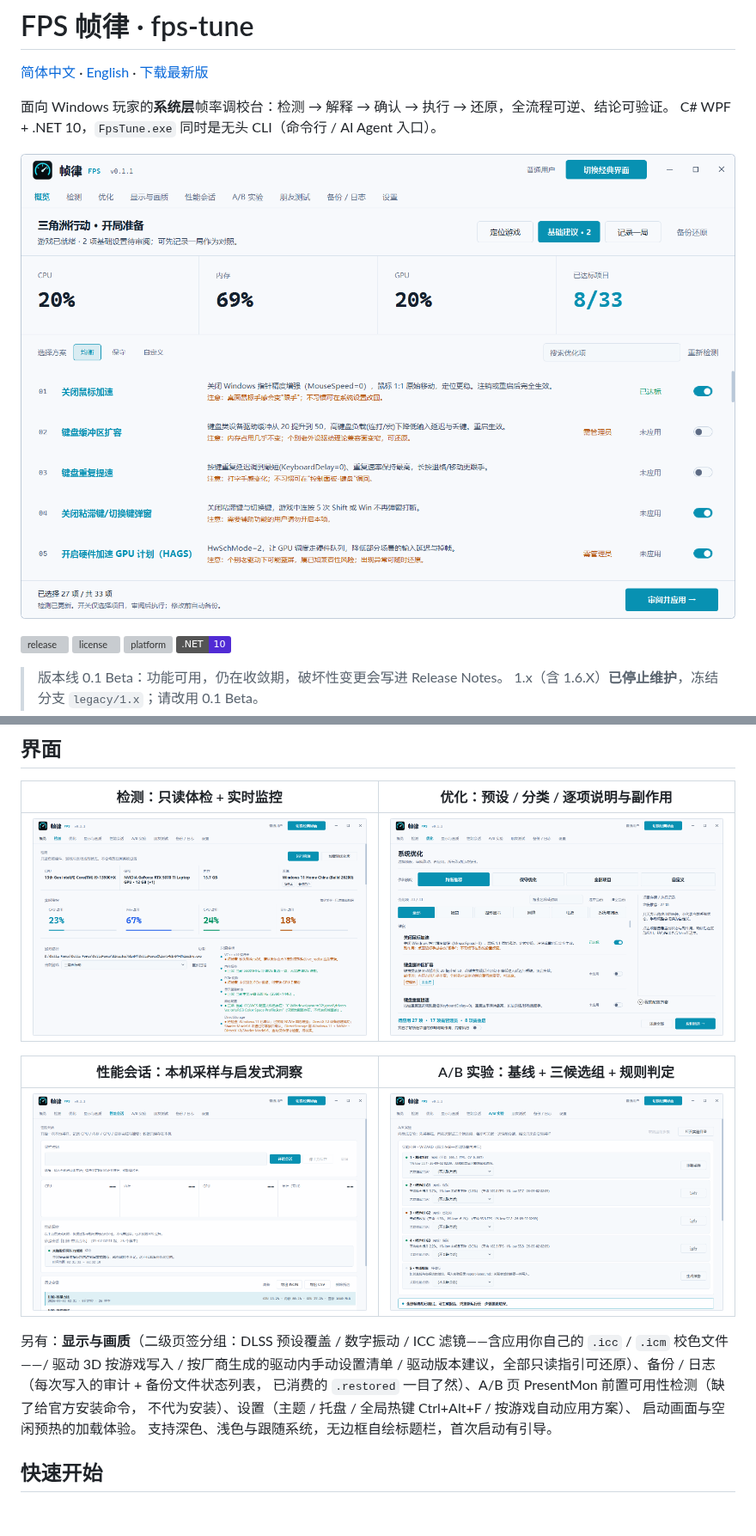
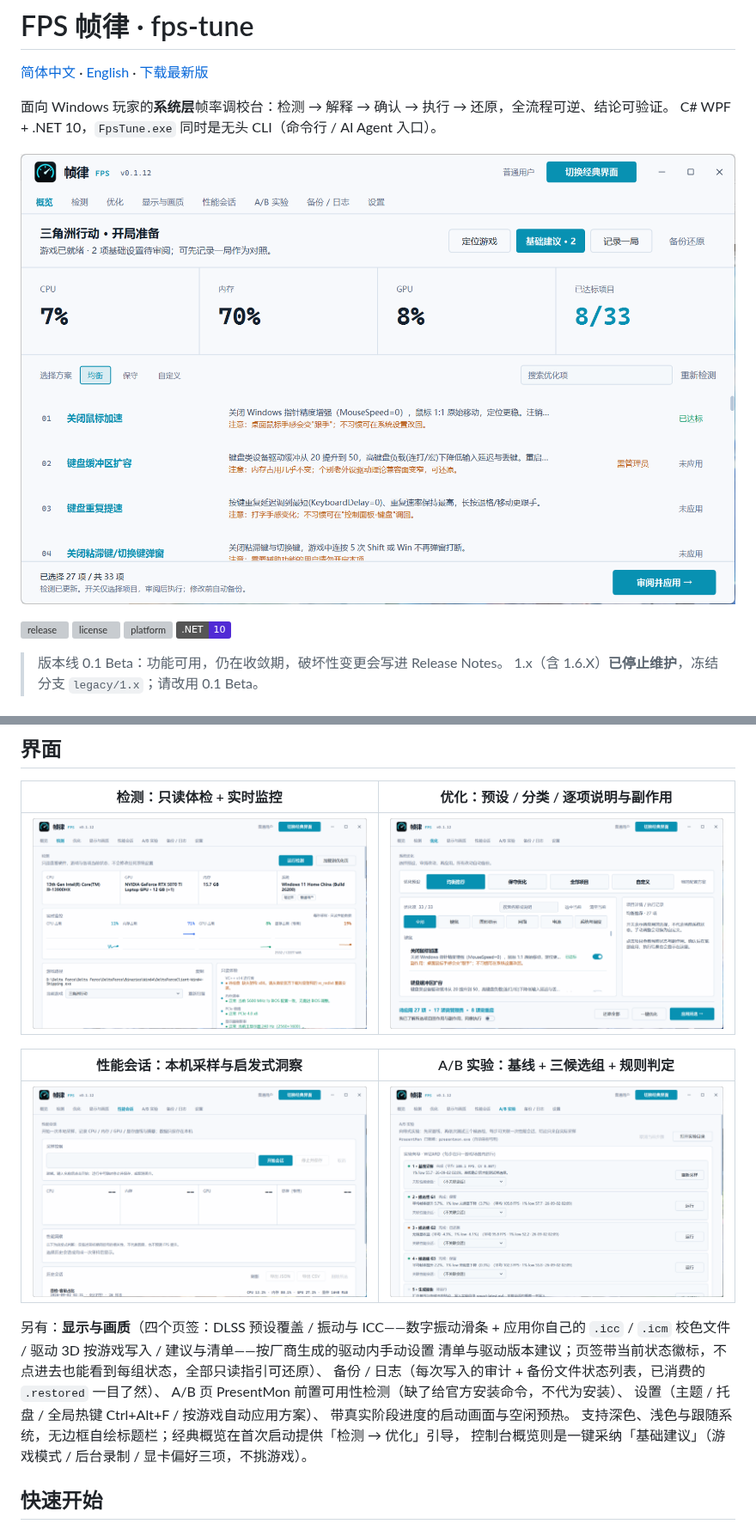
Before and after one commit to jidekaixin2dian/fps-tune, a Markdown page: README.md, 2 parts joined by grey strips. Shown at 86% size. GitHub-like rendering; pictures changed too: assets/screenshots/01-overview.png, assets/screenshots/02-detect.png, assets/screenshots/03-optimize.png; badges without logos; grey boxes are pictures that could not be loaded.

```diff
--- a/README.md
+++ b/README.md
@@ -53,13 +53,15 @@ C# WPF + .NET 10，`FpsTune.exe` 同时是无头 CLI（命令行 / AI Agent 入
 |---|---|
 | ![性能会话页](assets/screenshots/04-session.png) | ![A/B 实验页](assets/screenshots/05-ab-experiment.png) |
 
-另有：**显示与画质**（二级页签分组：DLSS 预设覆盖 / 数字振动 / ICC 滤镜——含应用你自己的
-`.icc` / `.icm` 校色文件——/ 驱动 3D 按游戏写入 / 按厂商生成的驱动内手动设置清单 /
-驱动版本建议，全部只读指引可还原）、备份 / 日志（每次写入的审计 + 备份文件状态列表，
-已消费的 `.restored` 一目了然）、A/B 页 PresentMon 前置可用性检测（缺了给官方安装命令，
-不代为安装）、设置（主题 / 托盘 / 全局热键 Ctrl+Alt+F / 按游戏自动应用方案）、
-启动画面与空闲预热的加载体验。
-支持深色、浅色与跟随系统，无边框自绘标题栏，首次启动有引导。
+另有：**显示与画质**（四个页签：DLSS 预设覆盖 / 振动与 ICC——数字振动滑条 + 应用你自己的
+`.icc` / `.icm` 校色文件 / 驱动 3D 按游戏写入 / 建议与清单——按厂商生成的驱动内手动设置
+清单与驱动版本建议；页签带当前状态徽标，不点进去也能看到每组状态，全部只读指引可还原）、
+备份 / 日志（每次写入的审计 + 备份文件状态列表，已消费的 `.restored` 一目了然）、
+A/B 页 PresentMon 前置可用性检测（缺了给官方安装命令，不代为安装）、
+设置（主题 / 托盘 / 全局热键 Ctrl+Alt+F / 按游戏自动应用方案）、
+带真实阶段进度的启动画面与空闲预热。
+支持深色、浅色与跟随系统，无边框自绘标题栏；经典概览在首次启动提供「检测 → 优化」引导，
+控制台概览则是一键采纳「基础建议」（游戏模式 / 后台录制 / 显卡偏好三项，不挑游戏）。
 
 ## 快速开始
 
```
Also changed, not shown: other parts of README.md (+1 -1 lines), README.en.md (+13 -9 lines), docs/dev/PLAN-backlog.md (+1 -0 lines).
